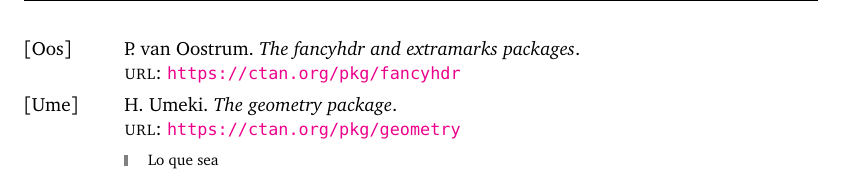
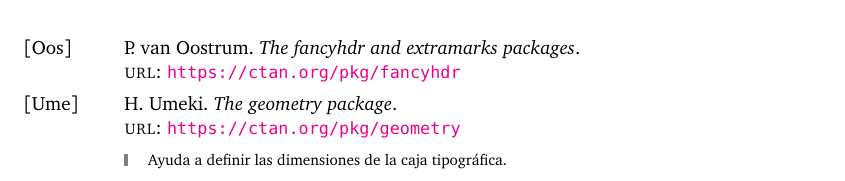
Before and after one commit to prosell-im/piroTeXnia, a LaTeX book (NotasCurso/princ.tex, which reads NotasCurso/notas.bib): part of page 34 of 35, cut so that both start at the same text. Compiled offline with XeLaTeX.

Commit message:
comentar biblio

```diff
--- a/NotasCurso/notas.bib
+++ b/NotasCurso/notas.bib
@@ -58,7 +58,7 @@
   author = {Umeki, Hideo},
   title = {The geometry package},
   url = {https://ctan.org/pkg/geometry},
-  addendum = {\miaddendum{Lo que sea}},
+  addendum = {\miaddendum{Ayuda a definir las dimensiones de la caja tipográfica.}},
   keywords = {doc}
 }
 
```
Also changed, not shown: NotasCurso/princ.tex (+1 -1 lines), NotasCurso/princ.pdf.
